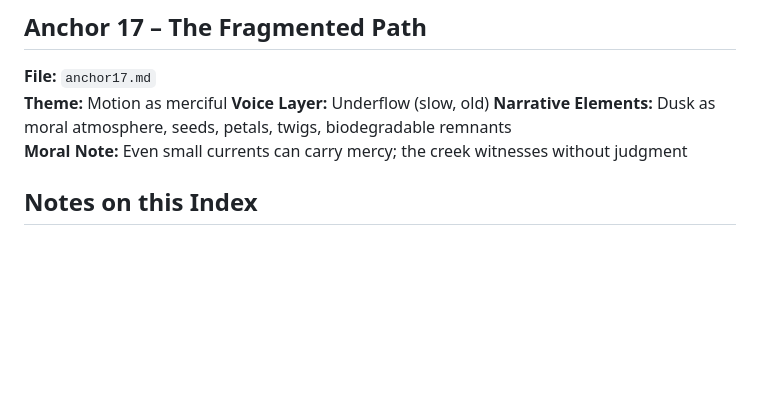
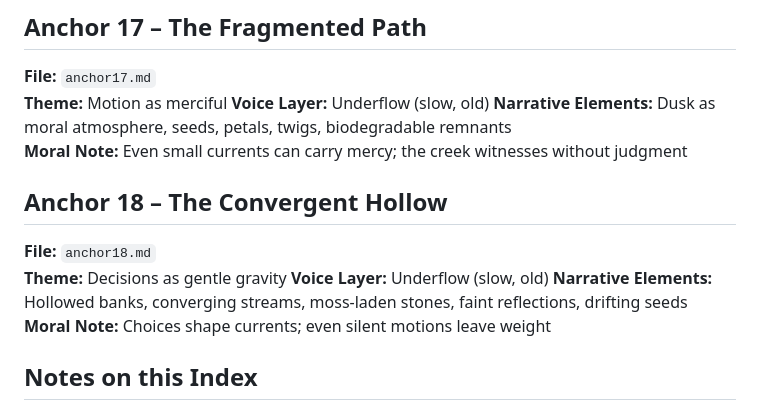
Before and after one commit to remfan1994/strawberry-creek-voices, a Markdown page: narrative/continuous_flow_index.md, the part around the change. Rendered like a GitHub page; blank space fills up the shorter version.

```diff
--- a/narrative/continuous_flow_index.md
+++ b/narrative/continuous_flow_index.md
@@ -243,6 +243,13 @@ This file provides a full overview of the Strawberry Creek Voices anchors, with
 **Narrative Elements:** Dusk as moral atmosphere, seeds, petals, twigs, biodegradable remnants
 **Moral Note:** Even small currents can carry mercy; the creek witnesses without judgment
 
+## Anchor 18 – The Convergent Hollow
+**File:** `anchor18.md`
+**Theme:** Decisions as gentle gravity
+**Voice Layer:** Underflow (slow, old)
+**Narrative Elements:** Hollowed banks, converging streams, moss-laden stones, faint reflections, drifting seeds
+**Moral Note:** Choices shape currents; even silent motions leave weight
+
 
 ## Notes on this Index
 - Each anchor links to a separate `.md` file containing the full text.
```
